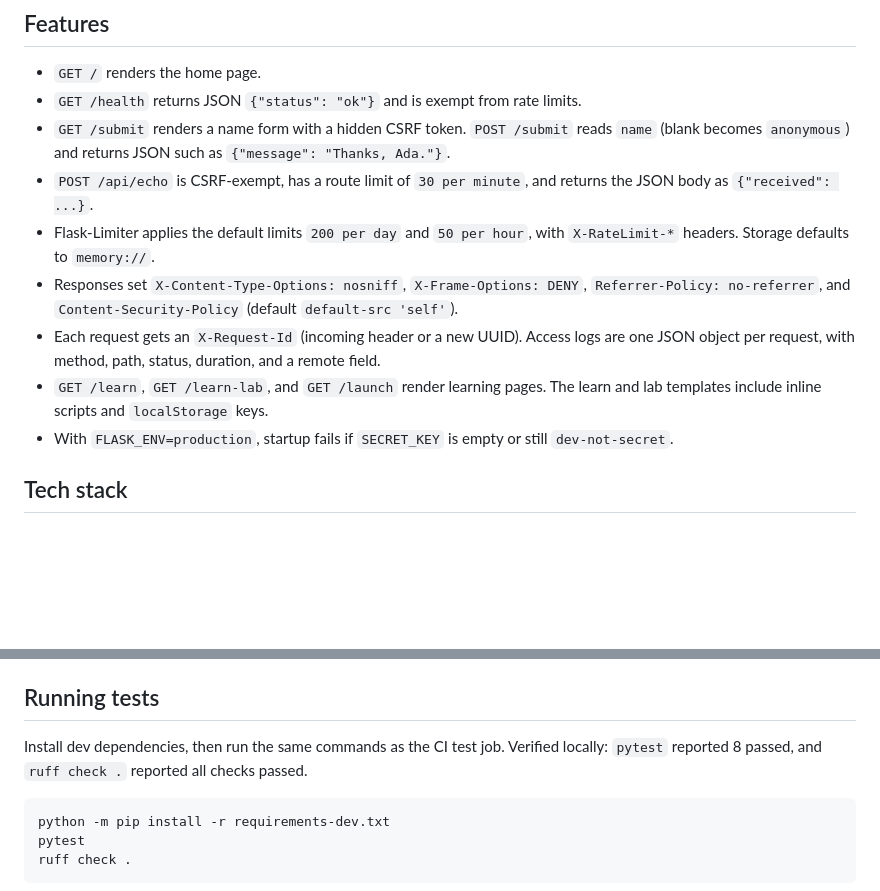
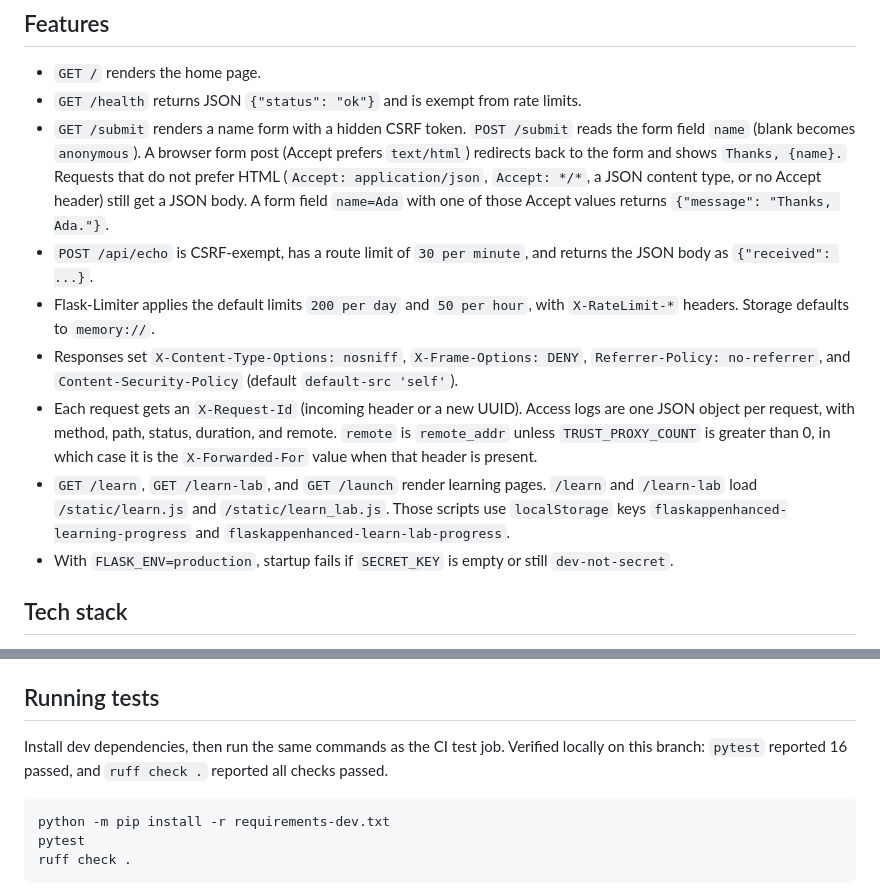
Before and after one commit to dkupratis-debug/FlaskAppEnhanced, a Markdown page: README.md, 2 parts joined by grey strips. Rendered like a GitHub page; blank space fills up the shorter version.

````diff
--- a/README.md
+++ b/README.md
@@ -10,12 +10,12 @@ Small Flask app for learning a minimal web service: a few HTML pages, a CSRF for
 
 - `GET /` renders the home page.
 - `GET /health` returns JSON `{"status": "ok"}` and is exempt from rate limits.
-- `GET /submit` renders a name form with a hidden CSRF token. `POST /submit` reads `name` (blank becomes `anonymous`) and returns JSON such as `{"message": "Thanks, Ada."}`.
+- `GET /submit` renders a name form with a hidden CSRF token. `POST /submit` reads the form field `name` (blank becomes `anonymous`). A browser form post (Accept prefers `text/html`) redirects back to the form and shows `Thanks, {name}.` Requests that do not prefer HTML (`Accept: application/json`, `Accept: */*`, a JSON content type, or no Accept header) still get a JSON body. A form field `name=Ada` with one of those Accept values returns `{"message": "Thanks, Ada."}`.
 - `POST /api/echo` is CSRF-exempt, has a route limit of `30 per minute`, and returns the JSON body as `{"received": ...}`.
 - Flask-Limiter applies the default limits `200 per day` and `50 per hour`, with `X-RateLimit-*` headers. Storage defaults to `memory://`.
 - Responses set `X-Content-Type-Options: nosniff`, `X-Frame-Options: DENY`, `Referrer-Policy: no-referrer`, and `Content-Security-Policy` (default `default-src 'self'`).
-- Each request gets an `X-Request-Id` (incoming header or a new UUID). Access logs are one JSON object per request, with method, path, status, duration, and a remote field.
-- `GET /learn`, `GET /learn-lab`, and `GET /launch` render learning pages. The learn and lab templates include inline scripts and `localStorage` keys.
+- Each request gets an `X-Request-Id` (incoming header or a new UUID). Access logs are one JSON object per request, with method, path, status, duration, and remote. `remote` is `remote_addr` unless `TRUST_PROXY_COUNT` is greater than 0, in which case it is the `X-Forwarded-For` value when that header is present.
+- `GET /learn`, `GET /learn-lab`, and `GET /launch` render learning pages. `/learn` and `/learn-lab` load `/static/learn.js` and `/static/learn_lab.js`. Those scripts use `localStorage` keys `flaskappenhanced-learning-progress` and `flaskappenhanced-learn-lab-progress`.
 - With `FLASK_ENV=production`, startup fails if `SECRET_KEY` is empty or still `dev-not-secret`.
 
 ## Tech stack
@@ -107,7 +107,7 @@ gunicorn -c gunicorn.conf.py wsgi:app
 
 ## Running tests
 
-Install dev dependencies, then run the same commands as the CI test job. Verified locally: `pytest` reported 8 passed, and `ruff check .` reported all checks passed.
+Install dev dependencies, then run the same commands as the CI test job. Verified locally on this branch: `pytest` reported 16 passed, and `ruff check .` reported all checks passed.
 
 ```bash
 python -m pip install -r requirements-dev.txt
````
Also changed, not shown: other parts of README.md (+9 -10 lines), docs/screenshots/learn.png, 9 other files.
